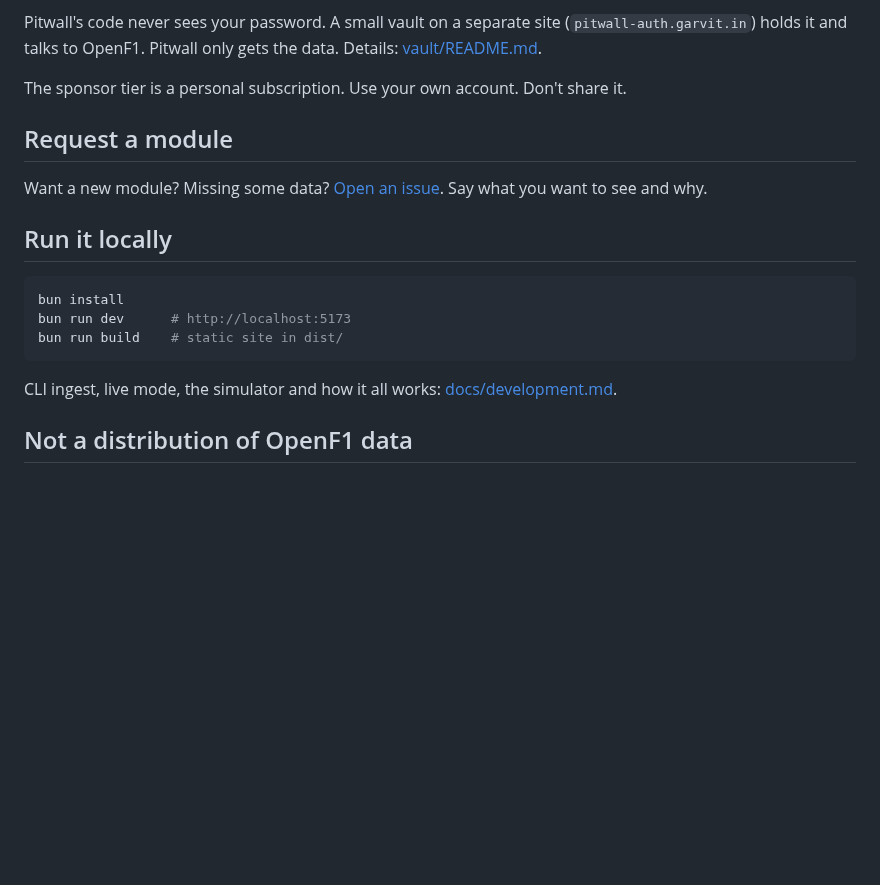
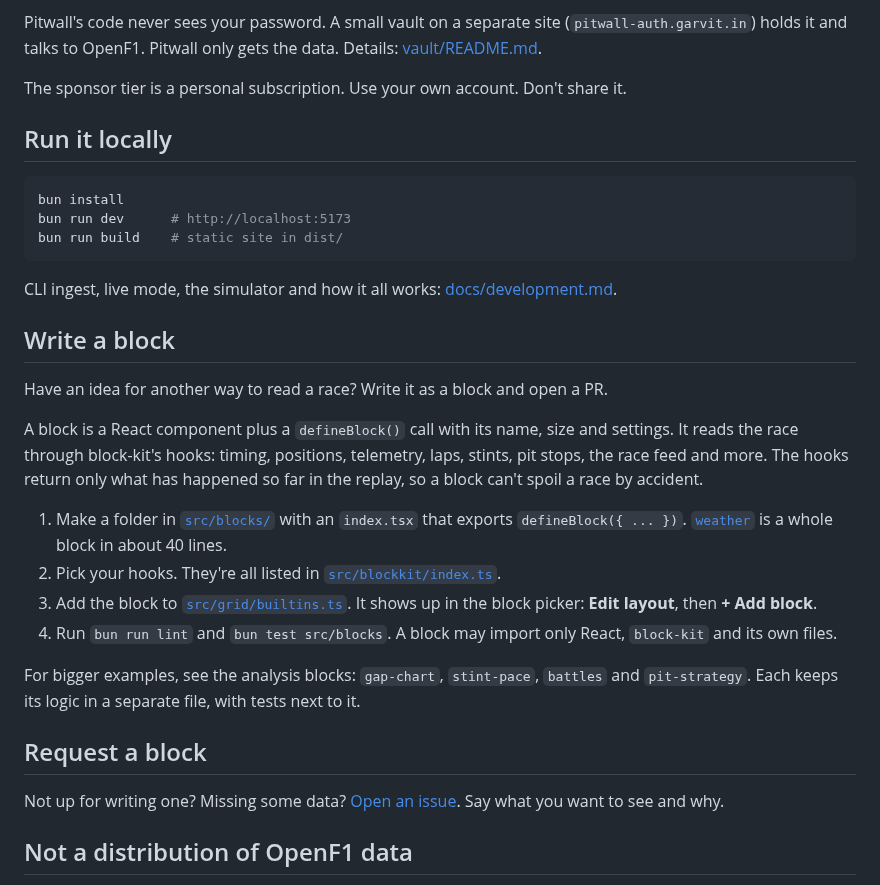
Before and after one commit to plusminushalf/pitwall, a Markdown page: README.md, the part around one of its changes. Rendered like a GitHub page; blank space fills up the shorter version.

Commit message:
README: replay or follow live on a screen of blocks, how to write a block, new screenshots
The intro says Pitwall replays any session or follows one live, on a
timing screen of blocks you arrange, each reading the race its own way,
and that anyone can write one. A Race analysis bullet covers the gap
chart, stint pace, battles and pit stops. "Modules" is "Blocks".

Write a block: the folder, defineBlock, block-kit's spoiler-free hooks,
builtins.ts and the picker, then bun run lint and bun test src/blocks.
Request a block follows it, for those not writing one.

Screenshots: the race on the new default layout at lap 44 in Baku
(window border trimmed), qualifying and edit mode with the block picker
listing every block, at 1728x1080.

Co-Authored-By: Claude Opus 5.5 (1M context) <noreply@anthropic.com>

````diff
--- a/README.md
+++ b/README.md
@@ -40,10 +43,6 @@ Pitwall's code never sees your password. A small vault on a separate site (`pitw
 
 The sponsor tier is a personal subscription. Use your own account. Don't share it.
 
-## Request a module
-
-Want a new module? Missing some data? [Open an issue](https://github.com/plusminushalf/pitwall/issues/new?labels=enhancement). Say what you want to see and why.
-
 ## Run it locally
 
 ```sh
@@ -53,6 +52,23 @@ bun run build    # static site in dist/
 ```
 
 CLI ingest, live mode, the simulator and how it all works: [docs/development.md](docs/development.md).
+
+## Write a block
+
+Have an idea for another way to read a race? Write it as a block and open a PR.
+
+A block is a React component plus a `defineBlock()` call with its name, size and settings. It reads the race through block-kit's hooks: timing, positions, telemetry, laps, stints, pit stops, the race feed and more. The hooks return only what has happened so far in the replay, so a block can't spoil a race by accident.
+
+1. Make a folder in [`src/blocks/`](src/blocks) with an `index.tsx` that exports `defineBlock({ ... })`. [`weather`](src/blocks/weather/index.tsx) is a whole block in about 40 lines.
+2. Pick your hooks. They're all listed in [`src/blockkit/index.ts`](src/blockkit/index.ts).
+3. Add the block to [`src/grid/builtins.ts`](src/grid/builtins.ts). It shows up in the block picker: **Edit layout**, then **+ Add block**.
+4. Run `bun run lint` and `bun test src/blocks`. A block may import only React, `block-kit` and its own files.
+
+For bigger examples, see the analysis blocks: `gap-chart`, `stint-pace`, `battles` and `pit-strategy`. Each keeps its logic in a separate file, with tests next to it.
+
+## Request a block
+
+Not up for writing one? Missing some data? [Open an issue](https://github.com/plusminushalf/pitwall/issues/new?labels=enhancement). Say what you want to see and why.
 
 ## Not a distribution of OpenF1 data
 
````
Also changed, not shown: other parts of README.md (+5 -2 lines), docs/screenshots/layout.png, docs/screenshots/qualifying.png, docs/screenshots/race.png.
